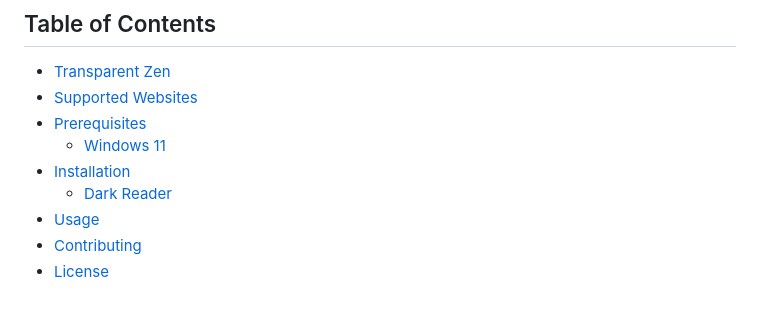
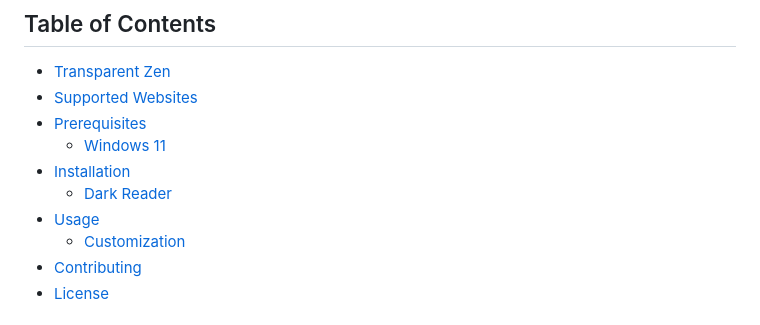
Before and after one commit to weskerty/zeninternet-chromium, a Markdown page: README.md, the part around the change. GitHub-like rendering.

```diff
--- a/README.md
+++ b/README.md
@@ -15,6 +15,7 @@ Transparent Zen is a browser extension specifically designed for Zen Browser. Th
 - [Installation](#installation)
     - [Dark Reader](#dark-reader)
 - [Usage](#usage)
+    - [Customization](#customization)
 - [Contributing](#contributing)
 - [License](#license)
 
```
